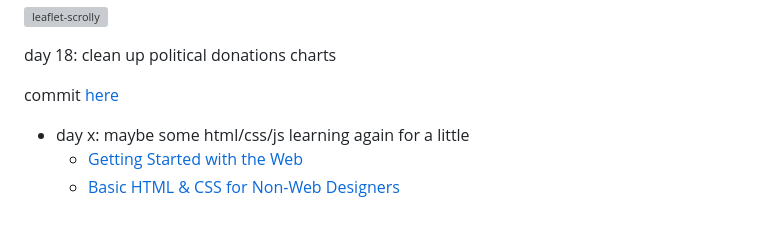
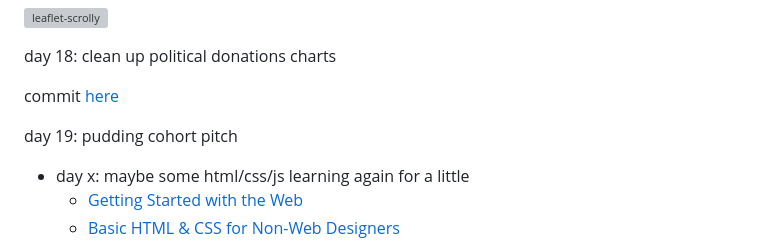
Before and after one commit to Asteinhart/100_days, a Markdown page: README.md, the part around the change. Drawn GitHub-style; blank space fills up the shorter version; grey boxes are pictures that could not be loaded.

```diff
--- a/README.md
+++ b/README.md
@@ -58,6 +58,8 @@ day 18: clean up political donations charts
 
 commit [here](https://github.com/chicagomaroon/data-visualizations/pull/50/commits/81aa927b01bee43217ac155504b6f5759780d599)
 
+day 19: pudding cohort pitch
+
 
 - day x: maybe some html/css/js learning again for a little
   - [Getting Started with the Web](https://developer.mozilla.org/en-US/docs/Learn/Getting_started_with_the_web)
```
